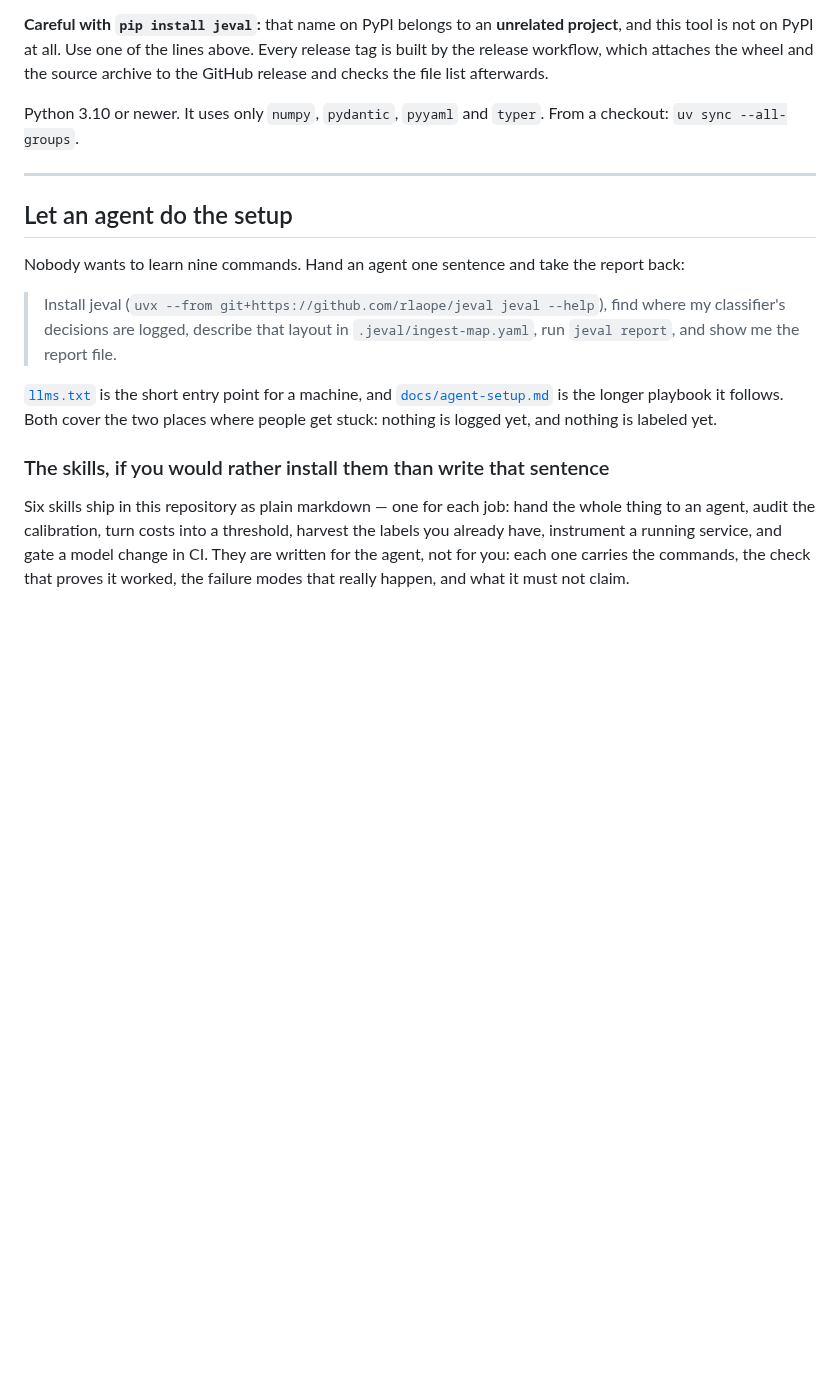
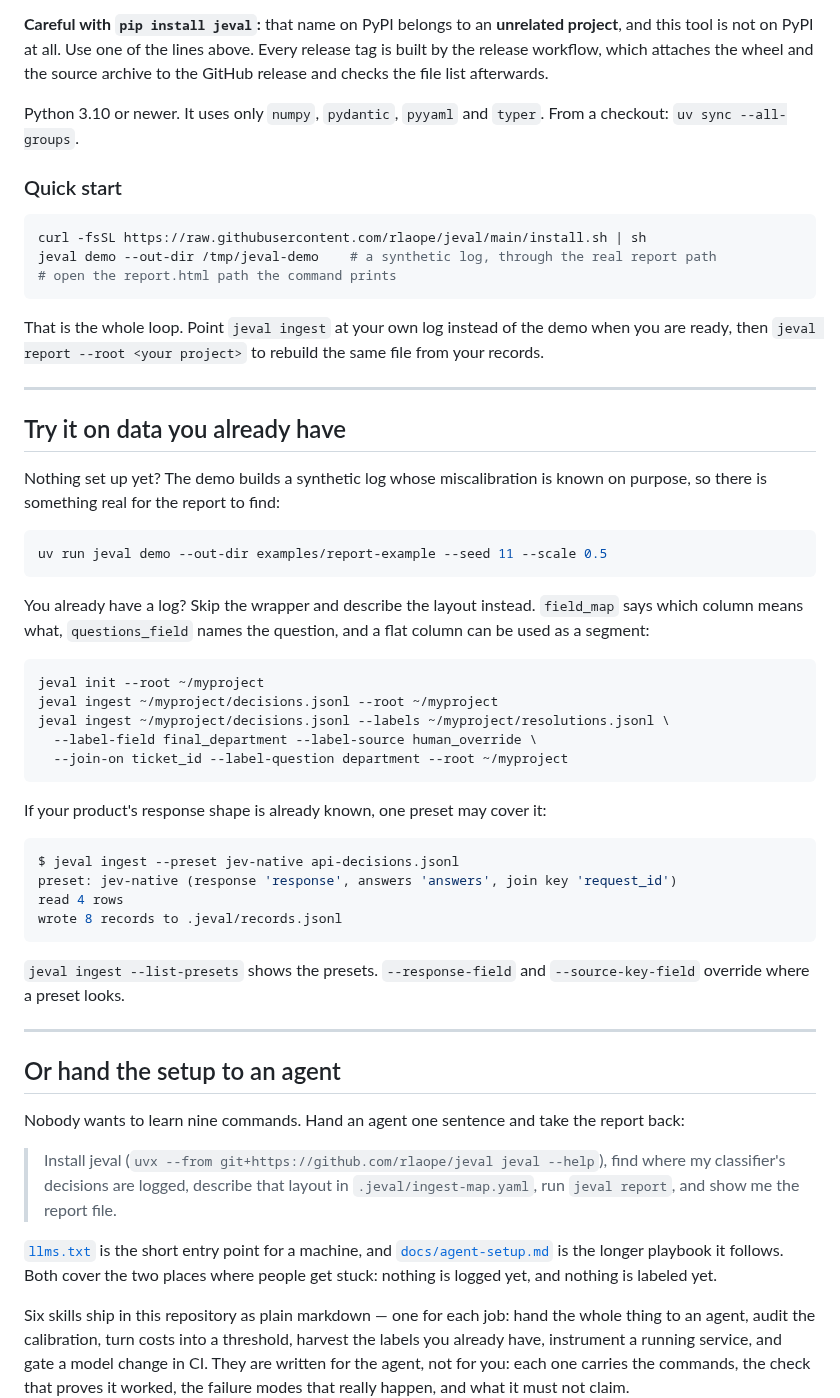
Before and after one commit to rlaope/jeval, a Markdown page: README.md, the part around one of its changes. Drawn GitHub-style; blank space fills up the shorter version.

````diff
--- a/README.md
+++ b/README.md
@@ -88,9 +89,54 @@ list afterwards.
 Python 3.10 or newer. It uses only `numpy`, `pydantic`, `pyyaml` and `typer`. From a checkout:
 `uv sync --all-groups`.
 
+### Quick start
+
+```sh
+curl -fsSL https://raw.githubusercontent.com/rlaope/jeval/main/install.sh | sh
+jeval demo --out-dir /tmp/jeval-demo    # a synthetic log, through the real report path
+# open the report.html path the command prints
+```
+
+That is the whole loop. Point `jeval ingest` at your own log instead of the demo when you are ready,
+then `jeval report --root <your project>` to rebuild the same file from your records.
+
 ---
 
-## Let an agent do the setup
+## Try it on data you already have
+
+Nothing set up yet? The demo builds a synthetic log whose miscalibration is known on purpose, so
+there is something real for the report to find:
+
+```sh
+uv run jeval demo --out-dir examples/report-example --seed 11 --scale 0.5
+```
+
+You already have a log? Skip the wrapper and describe the layout instead. `field_map` says which
+column means what, `questions_field` names the question, and a flat column can be used as a segment:
+
+```sh
+jeval init --root ~/myproject
+jeval ingest ~/myproject/decisions.jsonl --root ~/myproject
+jeval ingest ~/myproject/decisions.jsonl --labels ~/myproject/resolutions.jsonl \
+  --label-field final_department --label-source human_override \
+  --join-on ticket_id --label-question department --root ~/myproject
+```
+
+If your product's response shape is already known, one preset may cover it:
+
+```sh
+$ jeval ingest --preset jev-native api-decisions.jsonl
+preset: jev-native (response 'response', answers 'answers', join key 'request_id')
+read 4 rows
+wrote 8 records to .jeval/records.jsonl
+```
+
+`jeval ingest --list-presets` shows the presets. `--response-field` and `--source-key-field`
+override where a preset looks.
+
+---
+
+## Or hand the setup to an agent
 
 Nobody wants to learn nine commands. Hand an agent one sentence and take the report back:
 
@@ -101,8 +147,6 @@ Nobody wants to learn nine commands. Hand an agent one sentence and take the rep
 [`llms.txt`](llms.txt) is the short entry point for a machine, and
 [`docs/agent-setup.md`](docs/agent-setup.md) is the longer playbook it follows. Both cover the two
 places where people get stuck: nothing is logged yet, and nothing is labeled yet.
-
-### The skills, if you would rather install them than write that sentence
 
 Six skills ship in this repository as plain markdown — one for each job: hand the whole thing to an
 agent, audit the calibration, turn costs into a threshold, harvest the labels you already have,
````
Also changed, not shown: other parts of README.md (+64 -86 lines), CHANGELOG.md (+33 -0 lines), docs/report-impact.png, docs/report-reliability.png, docs/report-segments.png, docs/report-verdict.png, 2 other files.
